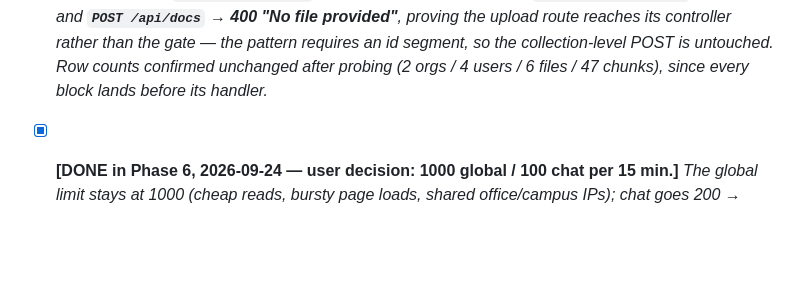
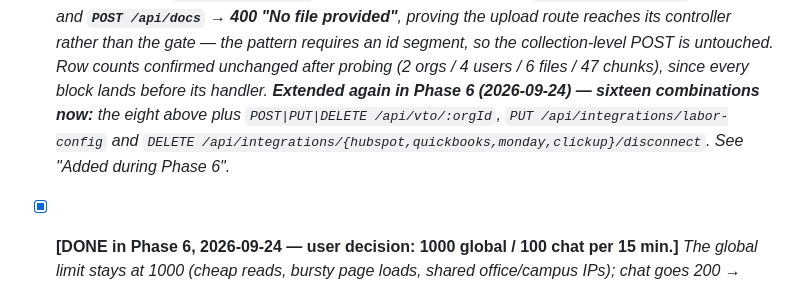
Before and after one commit to DevKS-07/maural-demo-backend, a Markdown page: DEMO_RUNBOOK.md, the part around one of its changes. GitHub-like rendering; blank space fills up the shorter version.

```diff
--- a/DEMO_RUNBOOK.md
+++ b/DEMO_RUNBOOK.md
@@ -1707,6 +1717,10 @@ Still no structural changes: every edit is localized, and the only new module is
       its controller rather than the gate — the pattern requires an id segment, so the
       collection-level POST is untouched. Row counts confirmed unchanged after probing
       (2 orgs / 4 users / 6 files / 47 chunks), since every block lands before its handler.*
+      ***Extended again in Phase 6 (2026-09-24) — sixteen combinations now:*** *the eight above
+      plus `POST|PUT|DELETE /api/vto/:orgId`, `PUT /api/integrations/labor-config` and
+      `DELETE /api/integrations/{hubspot,quickbooks,monday,clickup}/disconnect`. See "Added during
+      Phase 6".*
 - [x] **[DONE in Phase 6, 2026-09-24 — user decision: 1000 global / 100 chat per 15 min.]**
       *The global limit stays at 1000 (cheap reads, bursty page loads, shared office/campus IPs);
       chat goes 200 → 100, not to the TODOs' 20, so experimenting visitors never hit it. Both TODO
```
Also changed, not shown: other parts of DEMO_RUNBOOK.md (+15 -5 lines).
